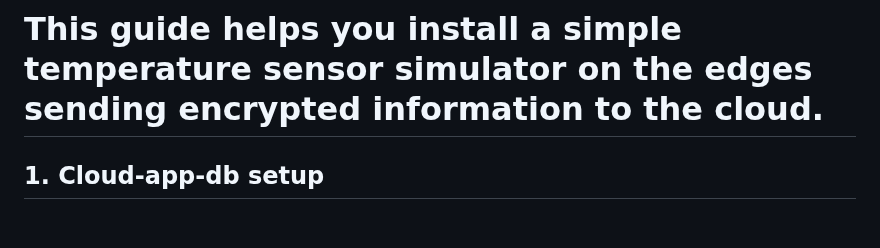
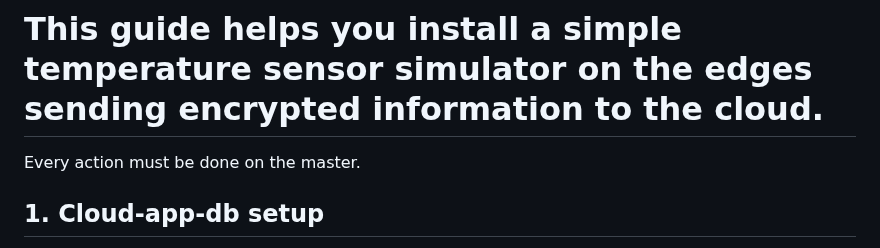
Before and after one commit to IorioD/MTD-manager-console, a Markdown page: Temp_setup.md, the part around the change. GitHub-like rendering; blank space fills up the shorter version.

```diff
--- a/Temp_setup.md
+++ b/Temp_setup.md
@@ -1,5 +1,5 @@
 # This guide helps you install a simple temperature sensor simulator on the edges sending encrypted information to the cloud.
-
+Every action must be done on the master.
 ## 1. Cloud-app-db setup
 To be installed on one or more worker. From now on, every installation process must be executed on the master node via the kubesphere console.
 1. Create new workload (`application workloads ->workloads`) cloud-app-db:
```
